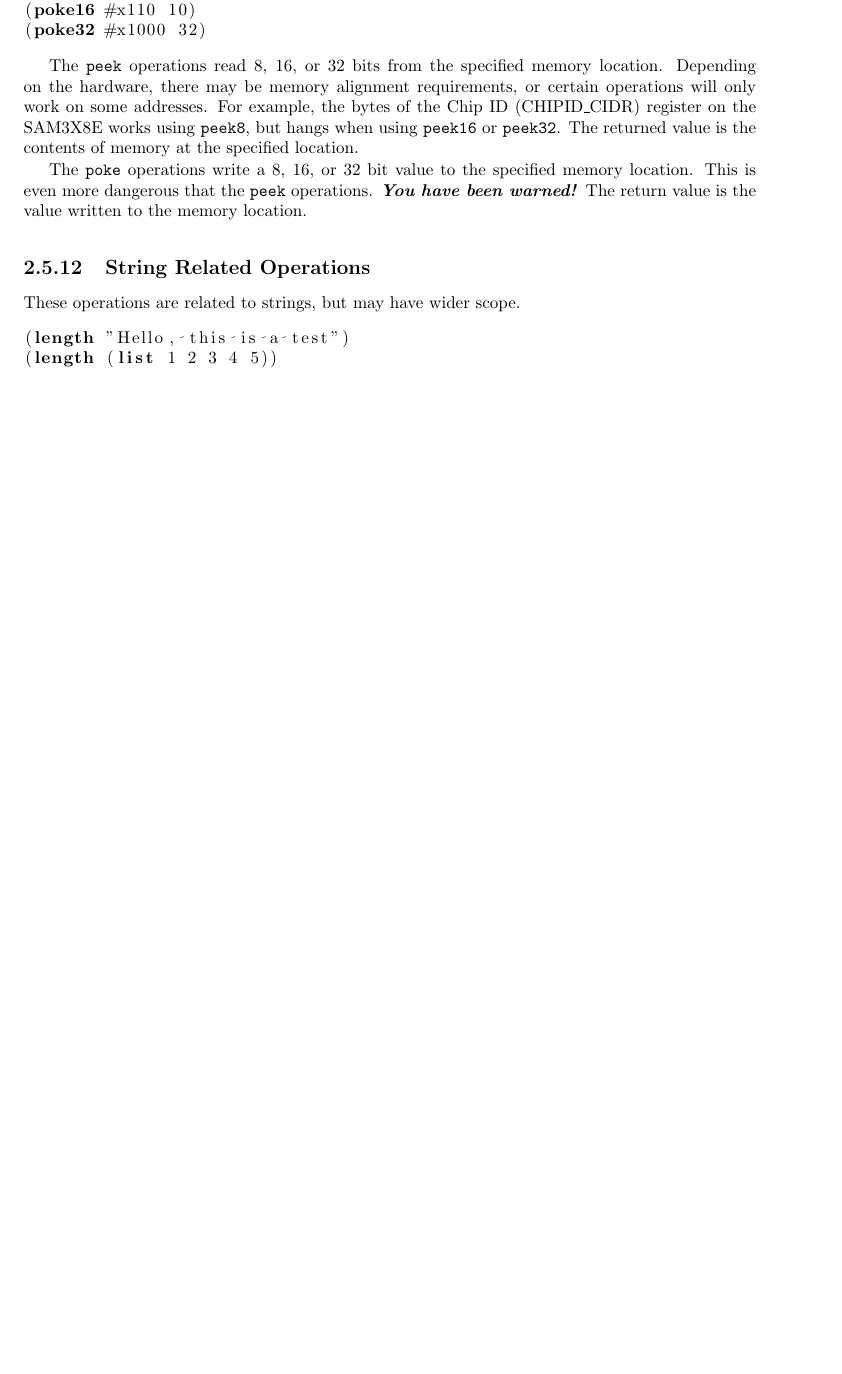
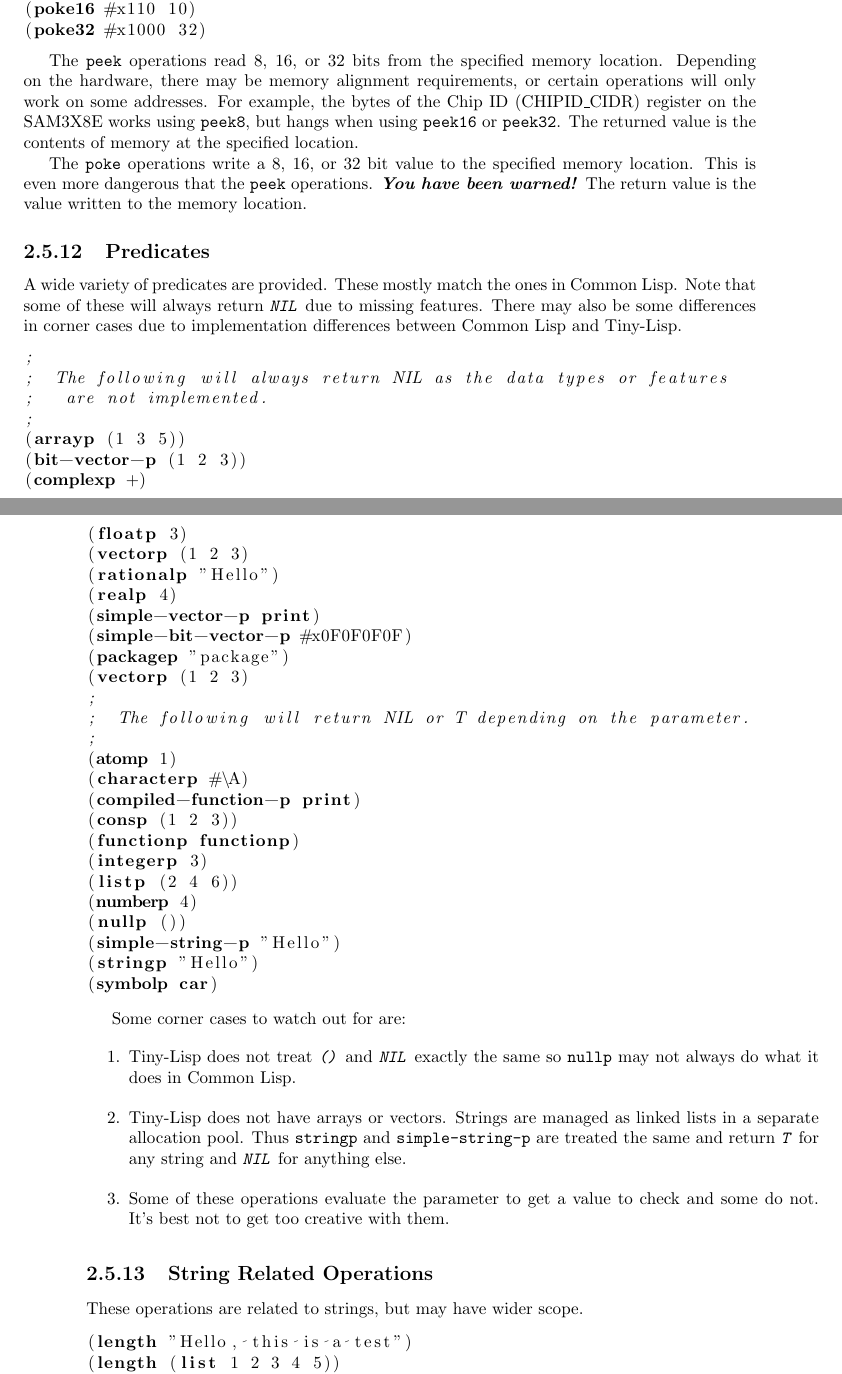
Before and after one commit to BrentSeidel/Ada-Lisp, a LaTeX thesis (documentation/Tiny-Lisp.tex): part of page 13 of 20 before the commit and two parts of pages 13 and 14 of 21 after it, the two joined at a grey line, cut so that both start at the same text, the shorter picture padded with empty space. Compiled offline with pdfLaTeX.

Commit message:
Add a bunch of predicate operations and update documentation. Increase the size of some tables. Add a little bit of example code.

```diff
--- a/documentation/Tiny-Lisp.tex
+++ b/documentation/Tiny-Lisp.tex
@@ -24,7 +24,7 @@
 %
 %  Define Tiny Lisp based on Common Lisp
 %
-\lstdefinelanguage[Tiny]{Lisp}[]{Lisp}{morekeywords=[13]{car, cdr, char-downcase, char-int, char-upcase, dowhile, dump, exit, fresh-line, if, int-char, lambda, msg, parse-integer, peek8, peek16, peek32, poke8, poke16, poke32, quote, read-line, reset, setq, string-downcase, string-upcase}}
+\lstdefinelanguage[Tiny]{Lisp}[]{Lisp}{morekeywords=[13]{atomp, bit-vector-p, car, cdr, char-downcase, char-int, char-upcase, compiled-function-p, dowhile, dump, exit, fresh-line, if, int-char, lambda, msg, nullp, parse-integer, peek8, peek16, peek32, poke8, poke16, poke32, quote, read-line, reset, setq, simple-bit-vector-p, simple-string-p, simple-vector-p, string-downcase, string-upcase}}
 %
 % Macro definitions
 %
@@ -296,6 +305,49 @@ The \function{peek} operations read 8, 16, or 32 bits from the specified memory
 
 The \function{poke} operations write a 8, 16, or 32 bit value to the specified memory location.  This is even more dangerous that the \function{peek} operations.  \textbf{\textit{You have been warned!}}  The return value is the value written to the memory location.
 
+\subsection{Predicates}
+A wide variety of predicates are provided.  These mostly match the ones in \cl{}.  Note that some of these will always return \constant{NIL} due to missing features.  There may also be some differences in corner cases due to implementation differences between \cl{} and \tl.
+
+\begin{lstlisting}
+;
+;  The following will always return NIL as the data types or features
+;   are not implemented.
+;
+(arrayp (1 3 5))
+(bit-vector-p (1 2 3))
+(complexp +)
+(floatp 3)
+(vectorp (1 2 3)
+(rationalp "Hello")
+(realp 4)
+(simple-vector-p print)
+(simple-bit-vector-p #x0F0F0F0F)
+(packagep "package")
+(vectorp (1 2 3)
+;
+;  The following will return NIL or T depending on the parameter.
+;
+(atomp 1)
+(characterp #\A)
+(compiled-function-p print)
+(consp (1 2 3))
+(functionp functionp)
+(integerp 3)
+(listp (2 4 6))
+(numberp 4)
+(nullp ())
+(simple-string-p "Hello")
+(stringp "Hello")
+(symbolp car)
+\end{lstlisting}
+
+Some corner cases to watch out for are:
+\begin{enumerate}
+  \item \tl{} does not treat \constant{()} and \constant{NIL} exactly the same so \operation{nullp} may not always do what it does in \cl.
+  \item \tl{} does not have arrays or vectors.  Strings are managed as linked lists in a separate allocation pool.  Thus \operation{stringp} and \operation{simple-string-p} are treated the same and return \constant{T} for any string and \constant{NIL} for anything else.
+  \item Some of these operations evaluate the parameter to get a value to check and some do not.  It's best not to get too creative with them.
+\end{enumerate}
+
 \subsection{String Related Operations}
 These operations are related to strings, but may have wider scope.
 \begin{lstlisting}
```
Also changed, not shown: README.md, documentation/Tiny-Lisp.pdf, documentation/Tiny-Lisp.tex (42 more changed lines), 5 other files.
